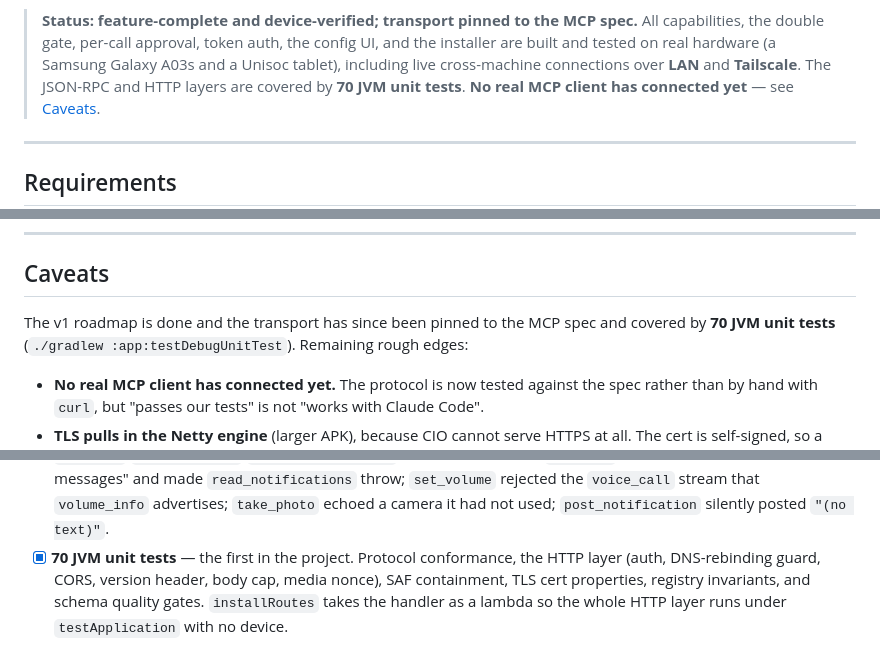
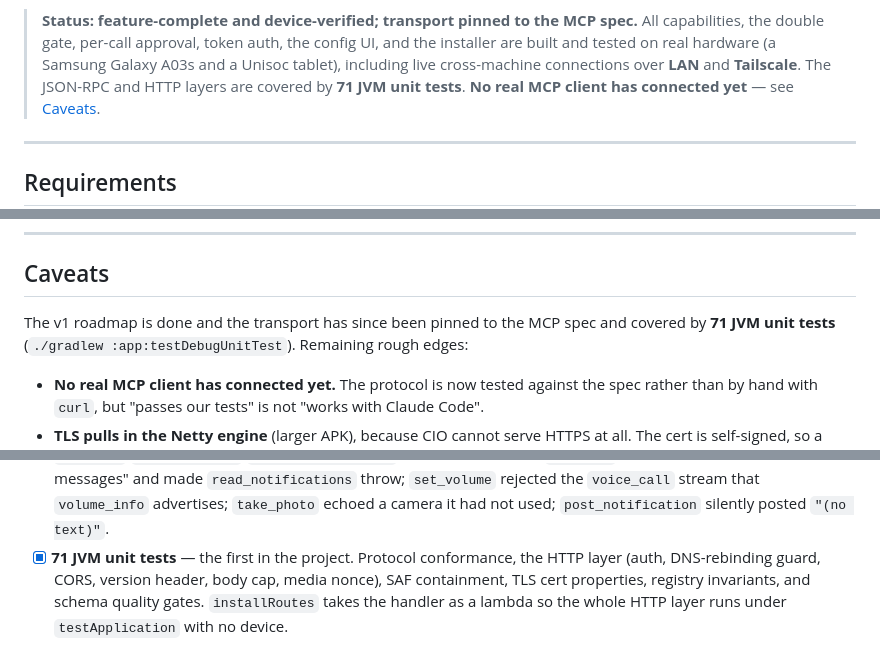
Before and after one commit to SixOfFive/AndroidMCP, a Markdown page: README.md, 3 parts joined by grey strips. GitHub-like rendering.

Commit message:
README: sync the test count to 71
Co-Authored-By: Claude Opus 5 <noreply@anthropic.com>

```diff
--- a/README.md
+++ b/README.md
@@ -19,7 +19,7 @@ connect at all are the server switch and a client token.
 > capabilities, the double gate, per-call approval, token auth, the config UI, and the
 > installer are built and tested on real hardware (a Samsung Galaxy A03s and a Unisoc tablet),
 > including live cross-machine connections over **LAN** and **Tailscale**. The JSON-RPC and
-> HTTP layers are covered by **70 JVM unit tests**. **No real MCP client has connected yet** —
+> HTTP layers are covered by **71 JVM unit tests**. **No real MCP client has connected yet** —
 > see [Caveats](#caveats).
 
 ---
@@ -313,7 +313,7 @@ tailnet-connected machine rather than exposing it publicly.
 ## Caveats
 
 The v1 roadmap is done and the transport has since been pinned to the MCP spec and covered
-by **70 JVM unit tests** (`./gradlew :app:testDebugUnitTest`). Remaining rough edges:
+by **71 JVM unit tests** (`./gradlew :app:testDebugUnitTest`). Remaining rough edges:
 
 - **No real MCP client has connected yet.** The protocol is now tested against the spec rather
   than by hand with `curl`, but "passes our tests" is not "works with Claude Code".
@@ -390,7 +390,7 @@ The v1 list below was fully checked off; this is its successor.
       `limit:-1` made a full inbox report "no messages" and made `read_notifications` throw;
       `set_volume` rejected the `voice_call` stream that `volume_info` advertises; `take_photo`
       echoed a camera it had not used; `post_notification` silently posted `"(no text)"`.
-- [x] **70 JVM unit tests** — the first in the project. Protocol conformance, the HTTP layer
+- [x] **71 JVM unit tests** — the first in the project. Protocol conformance, the HTTP layer
       (auth, DNS-rebinding guard, CORS, version header, body cap, media nonce), SAF containment,
       TLS cert properties, registry invariants, and schema quality gates. `installRoutes` takes
       the handler as a lambda so the whole HTTP layer runs under `testApplication` with no device.
```
